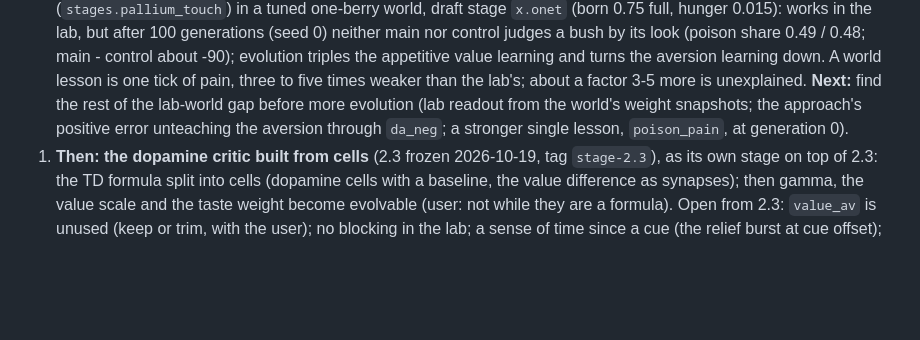
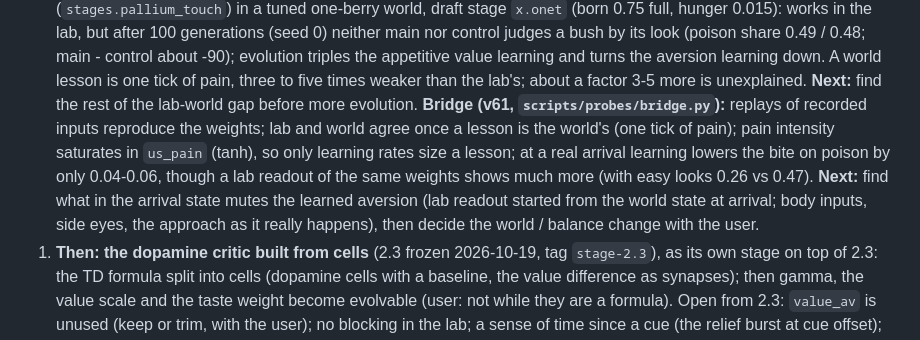
Before and after one commit to EWitting/life-evolution-of-intelligence, a Markdown page: docs/STATUS.md, the part around the change. Drawn GitHub-style; blank space fills up the shorter version.

Commit message:
STATUS: bridge results and next step
Co-Authored-By: Claude Opus 5.5 <noreply@anthropic.com>

```diff
--- a/docs/STATUS.md
+++ b/docs/STATUS.md
@@ -80,8 +80,12 @@ remapping the stored populations and freezing again.
    nor control judges a bush by its look (poison share 0.49 / 0.48; main - control about -90); evolution triples
    the appetitive value learning and turns the aversion learning down. A world lesson is one tick of pain, three to
    five times weaker than the lab's; about a factor 3-5 more is unexplained. **Next:** find the rest of the lab-world
-   gap before more evolution (lab readout from the world's weight snapshots; the approach's positive error
-   unteaching the aversion through `da_neg`; a stronger single lesson, `poison_pain`, at generation 0).
+   gap before more evolution. **Bridge (v61, `scripts/probes/bridge.py`):** replays of recorded inputs reproduce
+   the weights; lab and world agree once a lesson is the world's (one tick of pain); pain intensity saturates in
+   `us_pain` (tanh), so only learning rates size a lesson; at a real arrival learning lowers the bite on poison by
+   only 0.04-0.06, though a lab readout of the same weights shows much more (with easy looks 0.26 vs 0.47). **Next:**
+   find what in the arrival state mutes the learned aversion (lab readout started from the world state at arrival;
+   body inputs, side eyes, the approach as it really happens), then decide the world / balance change with the user.
 1. **Then: the dopamine critic built from cells** (2.3 frozen 2026-10-19, tag `stage-2.3`), as its own
    stage on top of 2.3: the TD formula split into cells (dopamine cells with a baseline, the value difference as
    synapses); then gamma, the value scale and the taste weight become evolvable (user: not while they are a
```
